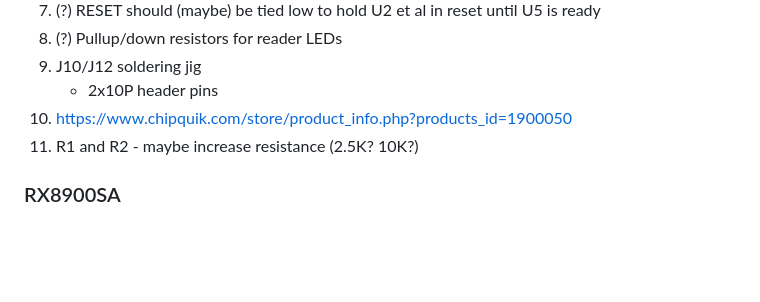
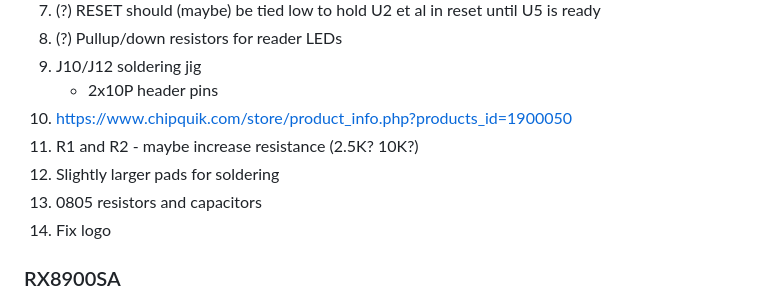
Before and after one commit to uhppoted/uhppoted-breakout, a Markdown page: Rev.0/NOTES.md, the part around the change. Drawn GitHub-style; blank space fills up the shorter version.

```diff
--- a/Rev.0/NOTES.md
+++ b/Rev.0/NOTES.md
@@ -13,6 +13,9 @@
    - 2x10P header pins
 10. https://www.chipquik.com/store/product_info.php?products_id=1900050
 11. R1 and R2 - maybe increase resistance (2.5K? 10K?)
+12. Slightly larger pads for soldering
+13. 0805 resistors and capacitors
+14. Fix logo
 
 ### RX8900SA
 1. Decoupling capacitor on VBAT
```
Also changed, not shown: README.md (+4 -0 lines), TODO.md (+3 -0 lines), documentation/images/front.png, 2 other files.
